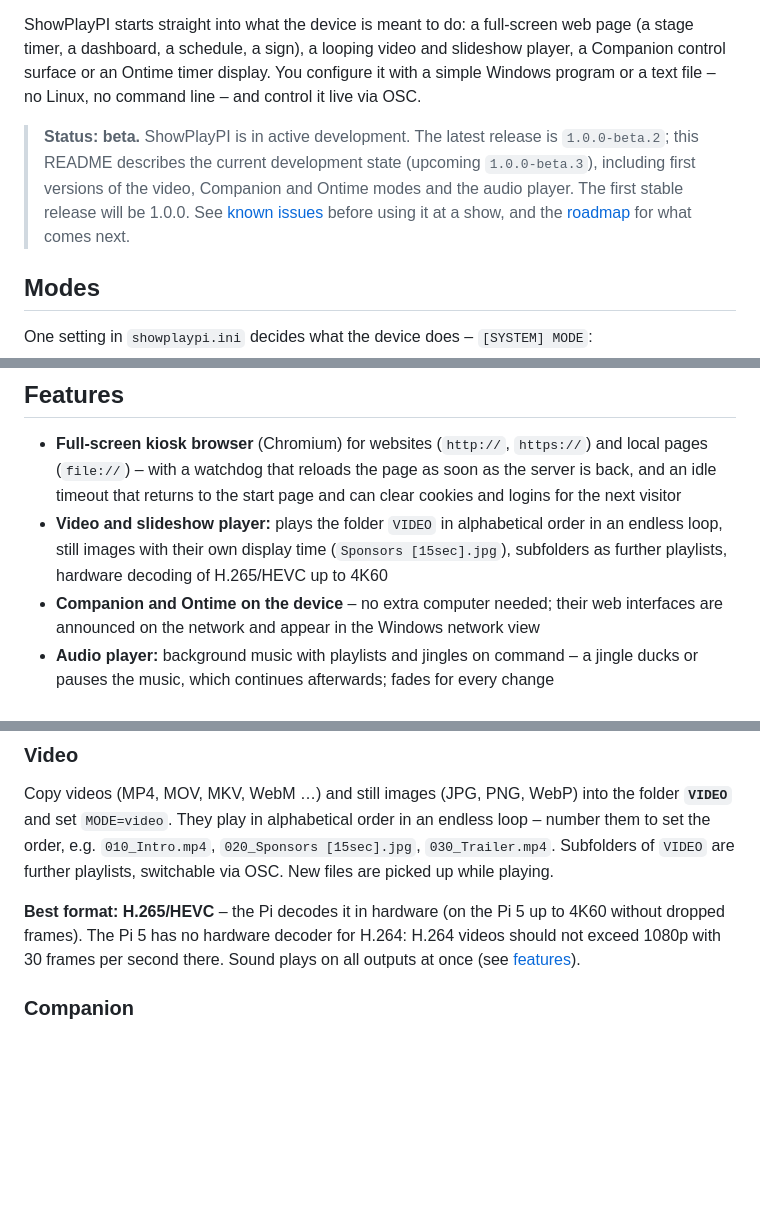
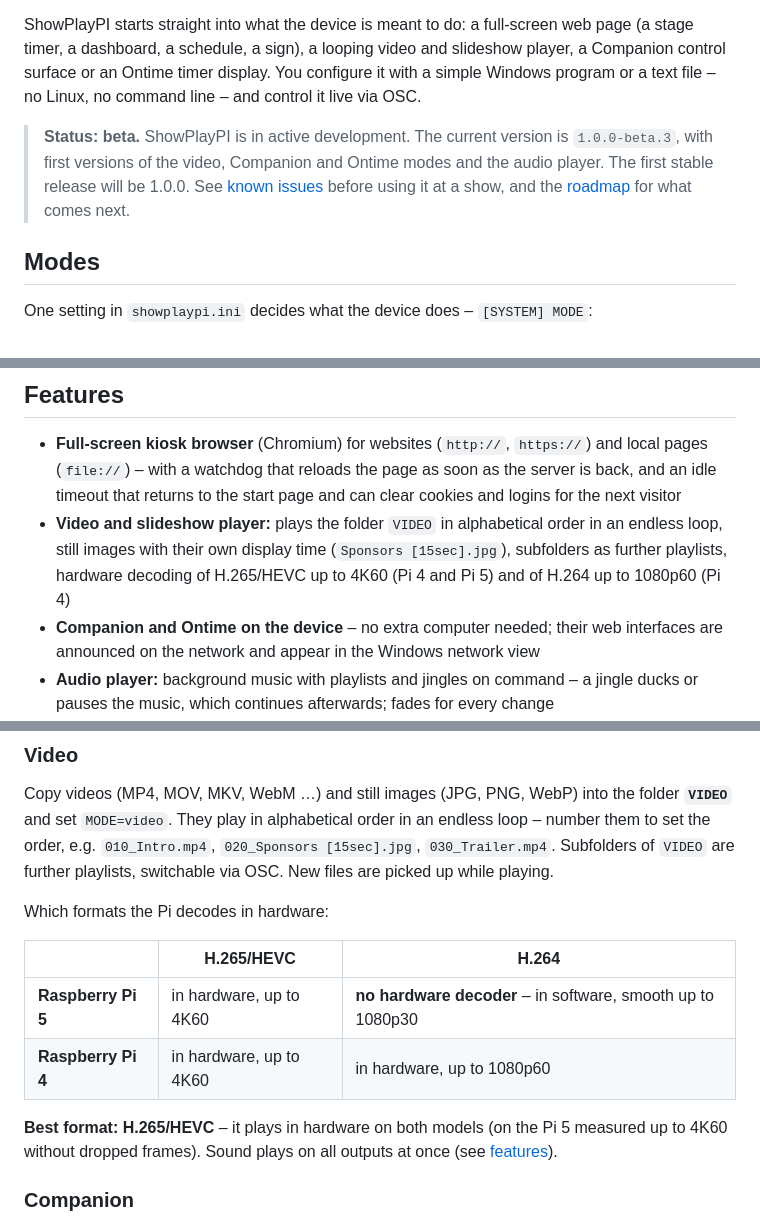
Before and after one commit to robertskiba/ShowPlayPI, a Markdown page: README.md, 3 parts joined by grey strips. GitHub-like rendering; blank space fills up the shorter version.

```diff
--- a/README.md
+++ b/README.md
@@ -8,10 +8,10 @@ dashboard, a schedule, a sign), a looping video and slideshow player, a Companio
 timer display. You configure it with a simple Windows program or a text file – no Linux, no command line –
 and control it live via OSC.
 
-> **Status: beta.** ShowPlayPI is in active development. The latest release is `1.0.0-beta.2`; this README
-> describes the current development state (upcoming `1.0.0-beta.3`), including first versions of the video,
-> Companion and Ontime modes and the audio player. The first stable release will be 1.0.0. See [known issues](#known-issues)
-> before using it at a show, and the [roadmap](ROADMAP.md) for what comes next.
+> **Status: beta.** ShowPlayPI is in active development. The current version is `1.0.0-beta.3`, with first
+> versions of the video, Companion and Ontime modes and the audio player. The first stable release will be
+> 1.0.0. See [known issues](#known-issues) before using it at a show, and the [roadmap](ROADMAP.md) for what
+> comes next.
 
 ## Modes
 
@@ -35,7 +35,7 @@ e.g. via OSC. The **audio player** is an optional extra that can be switched on
   the start page and can clear cookies and logins for the next visitor
 - **Video and slideshow player:** plays the folder `VIDEO` in alphabetical order in an endless loop, still
   images with their own display time (`Sponsors [15sec].jpg`), subfolders as further playlists, hardware
-  decoding of H.265/HEVC up to 4K60
+  decoding of H.265/HEVC up to 4K60 (Pi 4 and Pi 5) and of H.264 up to 1080p60 (Pi 4)
 - **Companion and Ontime on the device** – no extra computer needed; their web interfaces are announced on
   the network and appear in the Windows network view
 - **Audio player:** background music with playlists and jingles on command – a jingle ducks or pauses the
@@ -231,9 +231,15 @@ Copy videos (MP4, MOV, MKV, WebM …) and still images (JPG, PNG, WebP) into the
 `010_Intro.mp4`, `020_Sponsors [15sec].jpg`, `030_Trailer.mp4`. Subfolders of `VIDEO` are further playlists,
 switchable via OSC. New files are picked up while playing.
 
-**Best format: H.265/HEVC** – the Pi decodes it in hardware (on the Pi 5 up to 4K60 without dropped frames).
-The Pi 5 has no hardware decoder for H.264: H.264 videos should not exceed 1080p with 30 frames per second
-there. Sound plays on all outputs at once (see [features](#features)).
+Which formats the Pi decodes in hardware:
+
+| | H.265/HEVC | H.264 |
+|---|---|---|
+| **Raspberry Pi 5** | in hardware, up to 4K60 | **no hardware decoder** – in software, smooth up to 1080p30 |
+| **Raspberry Pi 4** | in hardware, up to 4K60 | in hardware, up to 1080p60 |
+
+**Best format: H.265/HEVC** – it plays in hardware on both models (on the Pi 5 measured up to 4K60 without
+dropped frames). Sound plays on all outputs at once (see [features](#features)).
 
 ### Companion
 
```
Also changed, not shown: other parts of README.md (+1 -1 lines).
